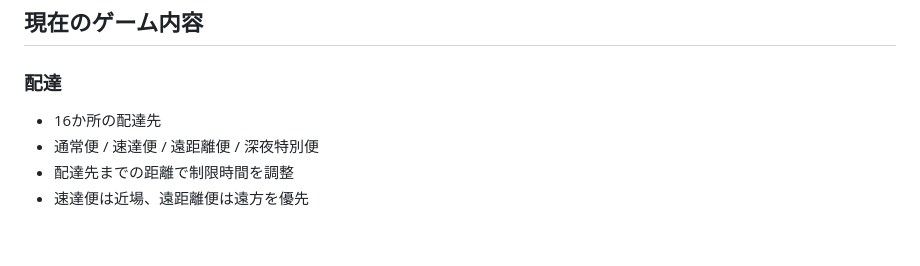
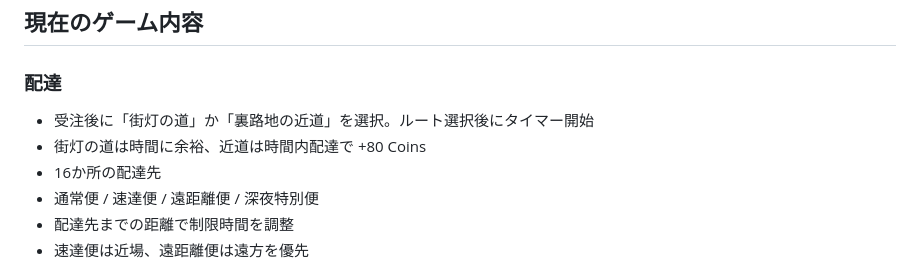
Before and after one commit to ferrarissound-design/game-test, a Markdown page: roblox/night-delivery/README.md, the part around the change. Drawn GitHub-style; blank space fills up the shorter version.

Commit message:
Document delivery route choices

```diff
--- a/roblox/night-delivery/README.md
+++ b/roblox/night-delivery/README.md
@@ -20,6 +20,8 @@ PCはWASDで移動、Eで近くの操作、自転車スタンドではBで切り
 ## 現在のゲーム内容
 
 ### 配達
+- 受注後に「街灯の道」か「裏路地の近道」を選択。ルート選択後にタイマー開始
+- 街灯の道は時間に余裕、近道は時間内配達で +80 Coins
 - 16か所の配達先
 - 通常便 / 速達便 / 遠距離便 / 深夜特別便
 - 配達先までの距離で制限時間を調整
```
